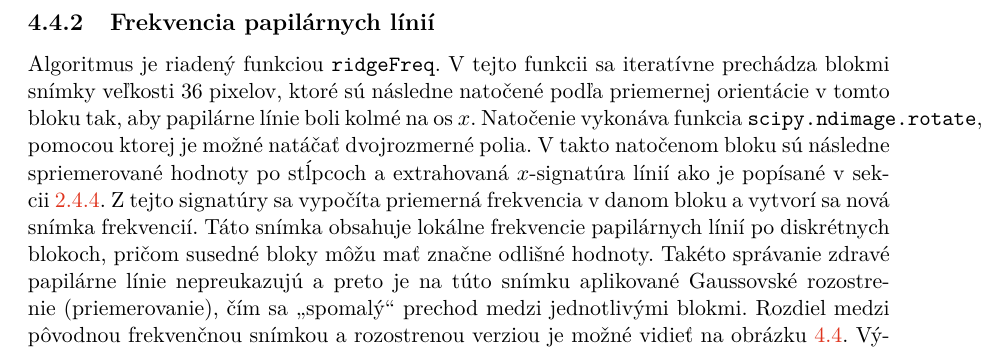
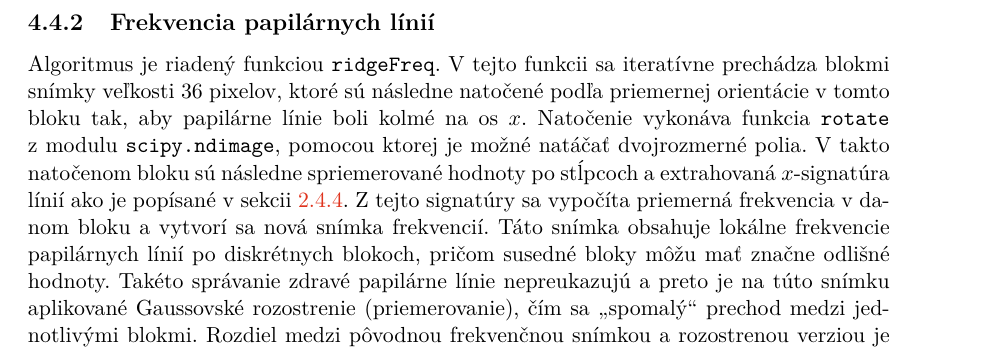
Before and after one commit to pemeth/wsq_editor, a LaTeX thesis (doc/xnemet04.tex, which reads doc/projekt-01-kapitoly-chapters.tex): part of page 40 of 53, cut so that both start at the same text. Compiled offline with pdfLaTeX.

Commit message:
Fix typography error
Overflowing text over the right border.

```diff
--- a/doc/projekt-01-kapitoly-chapters.tex
+++ b/doc/projekt-01-kapitoly-chapters.tex
@@ -1244,8 +1244,8 @@
 
   \subsection{Frekvencia papilárnych línií}
   Algoritmus je riadený funkciou \texttt{ridgeFreq}. V tejto funkcii sa iteratívne prechádza blokmi snímky veľkosti 36 pixelov, ktoré sú následne natočené
-  podľa priemernej orientácie v tomto bloku tak, aby papilárne línie boli kolmé na os $x$. Natočenie vykonáva funkcia \texttt{scipy.ndimage.rotate}, pomocou
-  ktorej je možné natáčať dvojrozmerné polia. V takto natočenom bloku sú následne spriemerované hodnoty po stĺpcoch
+  podľa priemernej orientácie v tomto bloku tak, aby papilárne línie boli kolmé na os $x$. Natočenie vykonáva funkcia \texttt{rotate} z~modulu
+  \texttt{scipy.ndimage}, pomocou ktorej je možné natáčať dvojrozmerné polia. V takto natočenom bloku sú následne spriemerované hodnoty po stĺpcoch
   a extrahovaná $x$-signatúra línií ako je popísané v sekcii~{\ref{sec:frekvencia}}. Z tejto signatúry sa vypočíta priemerná frekvencia v danom bloku a vytvorí
   sa nová snímka frekvencií. Táto snímka
   obsahuje lokálne frekvencie papilárnych línií po diskrétnych blokoch, pričom susedné bloky môžu mať značne odlišné hodnoty. Takéto správanie zdravé papilárne
```
